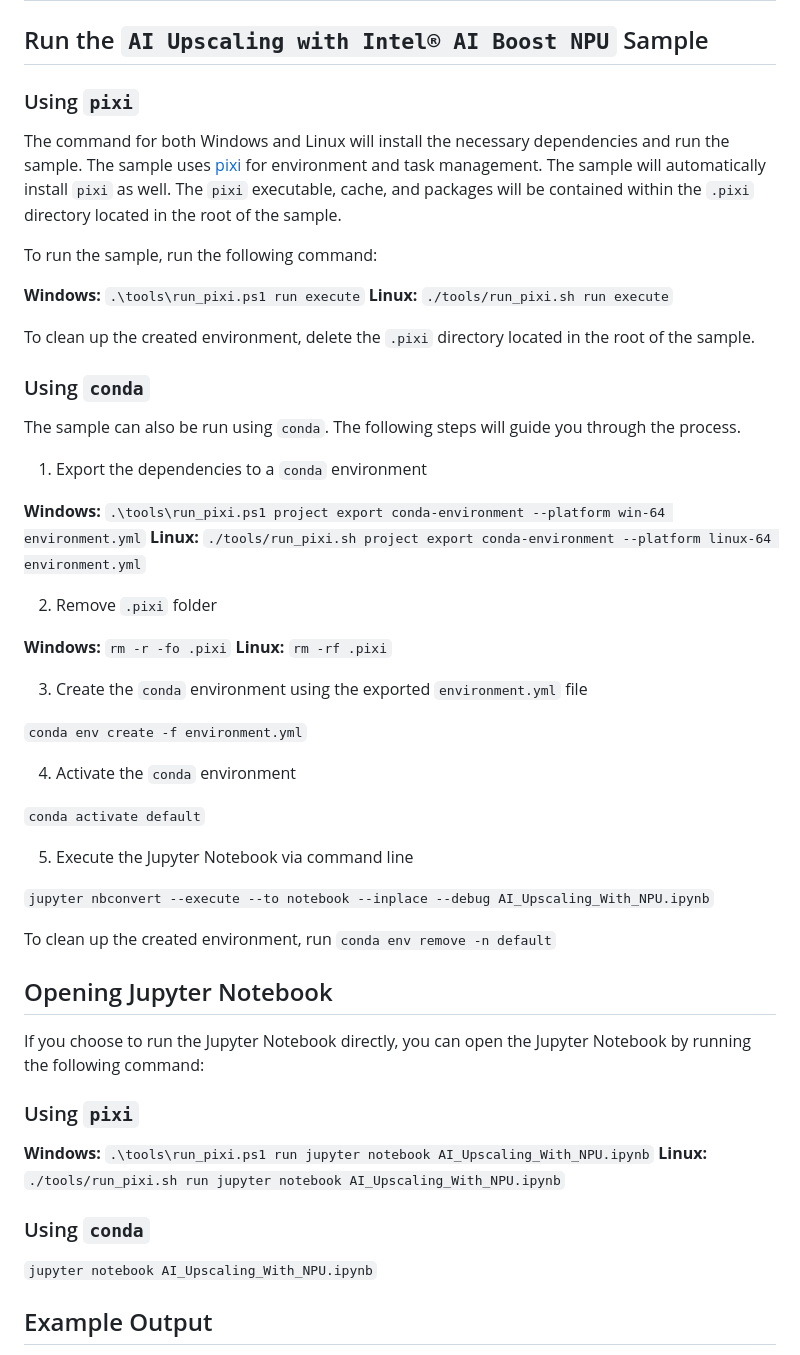
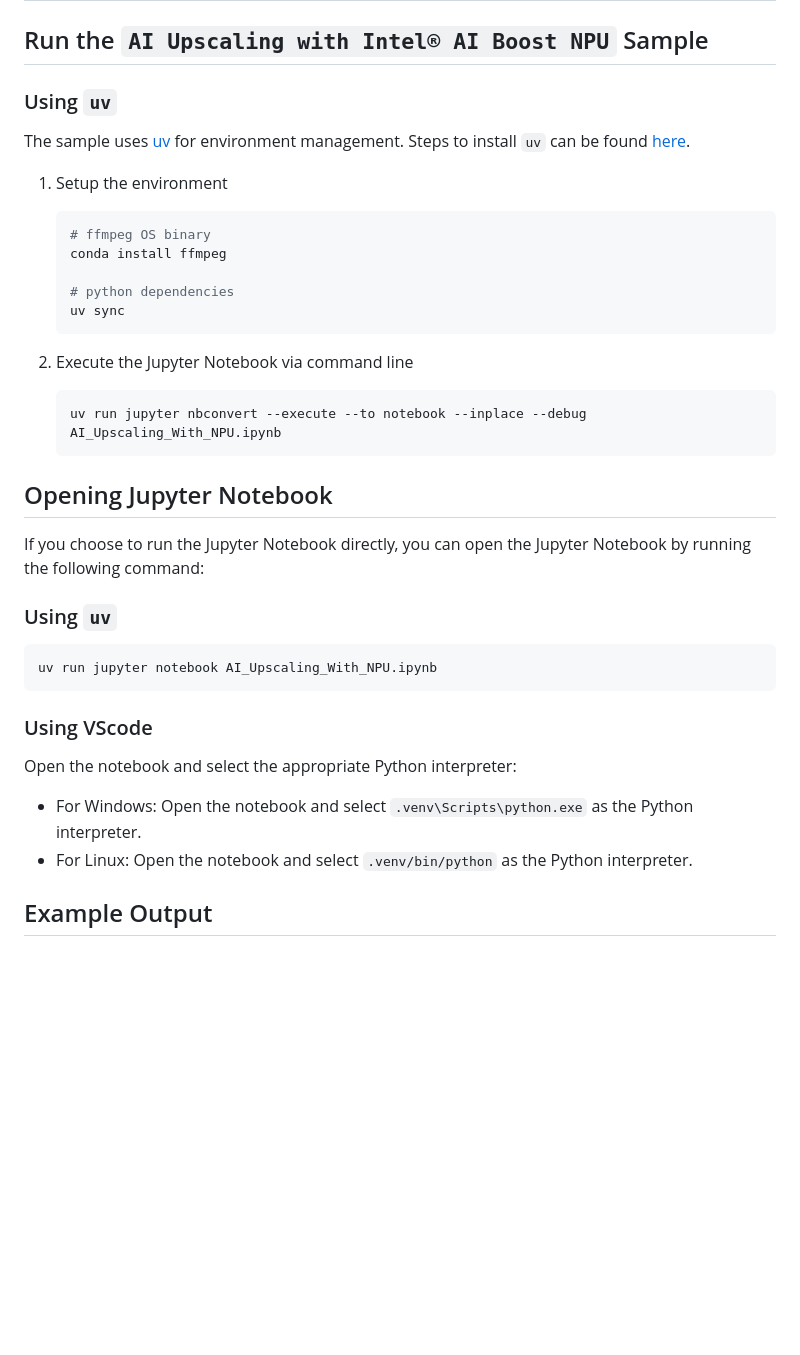
Before and after one commit to intel/AI-PC_Notebooks, a Markdown page: AI-Upscaling-With-NPU/README.md, the part around the change. Drawn GitHub-style; blank space fills up the shorter version.

````diff
--- a/AI-Upscaling-With-NPU/README.md
+++ b/AI-Upscaling-With-NPU/README.md
@@ -32,57 +32,43 @@ This sample tutorial contains one Jupyter Notebook.
 
 ## Run the `AI Upscaling with Intel® AI Boost NPU` Sample
 
-### Using `pixi`
+### Using `uv`
 
-The command for both Windows and Linux will install the necessary dependencies and run the sample. The sample uses [pixi](https://github.com/prefix-dev/pixi/) for environment and task management. The sample will automatically install `pixi` as well. The `pixi` executable, cache, and packages will be contained within the `.pixi` directory located in the root of the sample.
+The sample uses [uv](https://docs.astral.sh/uv/) for environment management. Steps to install `uv` can be found [here](https://docs.astral.sh/uv/getting-started/installation/).
 
-To run the sample, run the following command:
+1. Setup the environment
 
-**Windows:** `.\tools\run_pixi.ps1 run execute`
-**Linux:** `./tools/run_pixi.sh run execute`
+    ```bash
+    # ffmpeg OS binary
+    conda install ffmpeg
 
-To clean up the created environment, delete the `.pixi` directory located in the root of the sample.
+    # python dependencies
+    uv sync
+    ```
 
-### Using `conda`
-
-The sample can also be run using `conda`. The following steps will guide you through the process.
-
-1. Export the dependencies to a `conda` environment
-
-**Windows:** `.\tools\run_pixi.ps1 project export conda-environment --platform win-64 environment.yml`
-**Linux:** `./tools/run_pixi.sh project export conda-environment --platform linux-64 environment.yml`
-
-2. Remove `.pixi` folder
-
-**Windows:** `rm -r -fo .pixi`
-**Linux:** `rm -rf .pixi`
-
-3. Create the `conda` environment using the exported `environment.yml` file
-
-`conda env create -f environment.yml`
-
-4. Activate the `conda` environment
-
-`conda activate default`
 
 5. Execute the Jupyter Notebook via command line
 
-`jupyter nbconvert --execute --to notebook --inplace --debug AI_Upscaling_With_NPU.ipynb`
-
-To clean up the created environment, run `conda env remove -n default`
+    ```bash
+    uv run jupyter nbconvert --execute --to notebook --inplace --debug AI_Upscaling_With_NPU.ipynb
+    ```
 
 ## Opening Jupyter Notebook
 
 If you choose to run the Jupyter Notebook directly, you can open the Jupyter Notebook by running the following command:
 
-### Using `pixi`
+### Using `uv`
 
-**Windows:** `.\tools\run_pixi.ps1 run jupyter notebook AI_Upscaling_With_NPU.ipynb`
-**Linux:** `./tools/run_pixi.sh run jupyter notebook AI_Upscaling_With_NPU.ipynb`
+```bash
+uv run jupyter notebook AI_Upscaling_With_NPU.ipynb
+```
 
-### Using `conda`
+### Using VScode
 
-`jupyter notebook AI_Upscaling_With_NPU.ipynb`
+Open the notebook and select the appropriate Python interpreter:
+
+- For Windows: Open the notebook and select `.venv\Scripts\python.exe` as the Python interpreter.
+- For Linux: Open the notebook and select `.venv/bin/python` as the Python interpreter.
 
 ## Example Output
 
````
